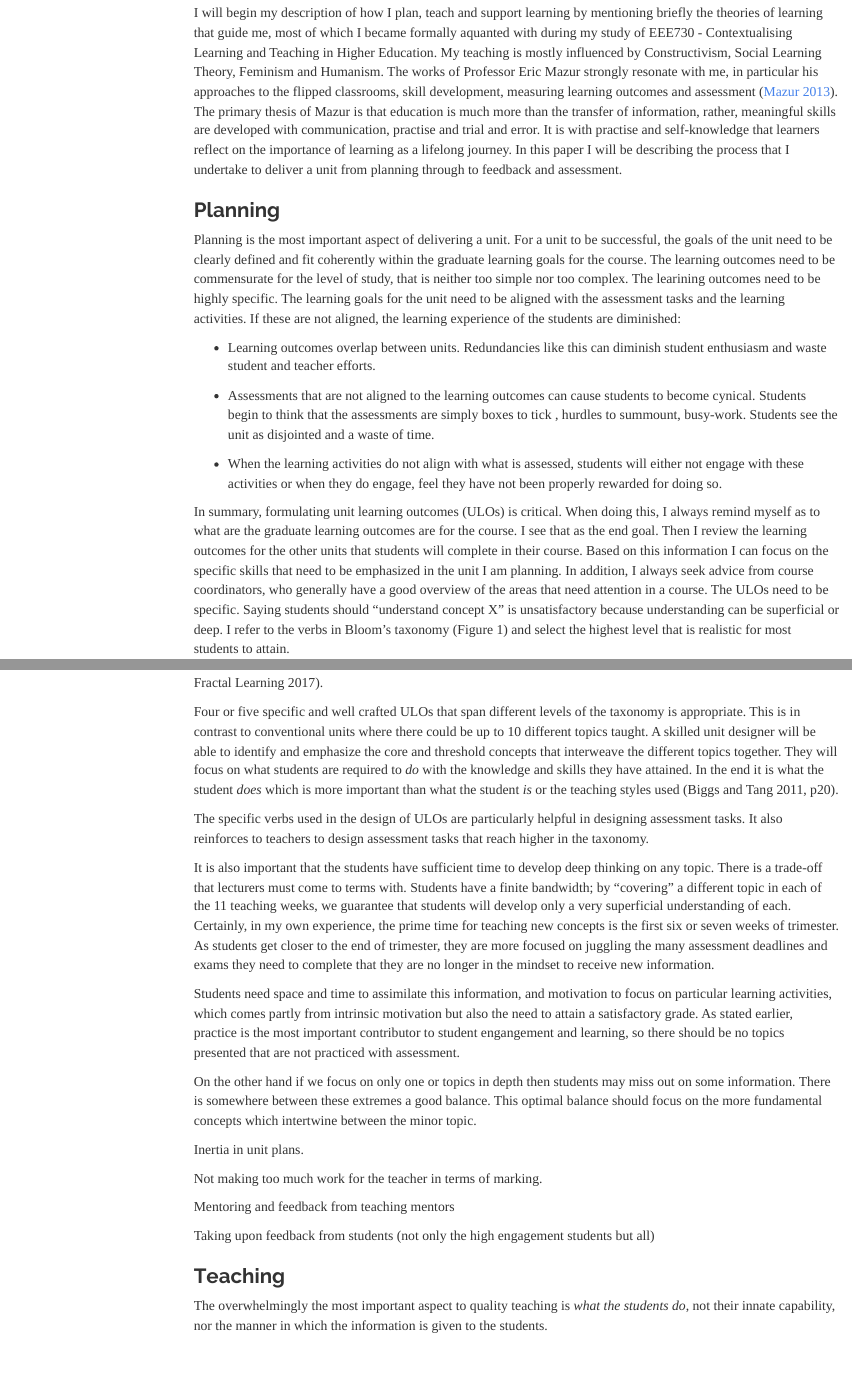
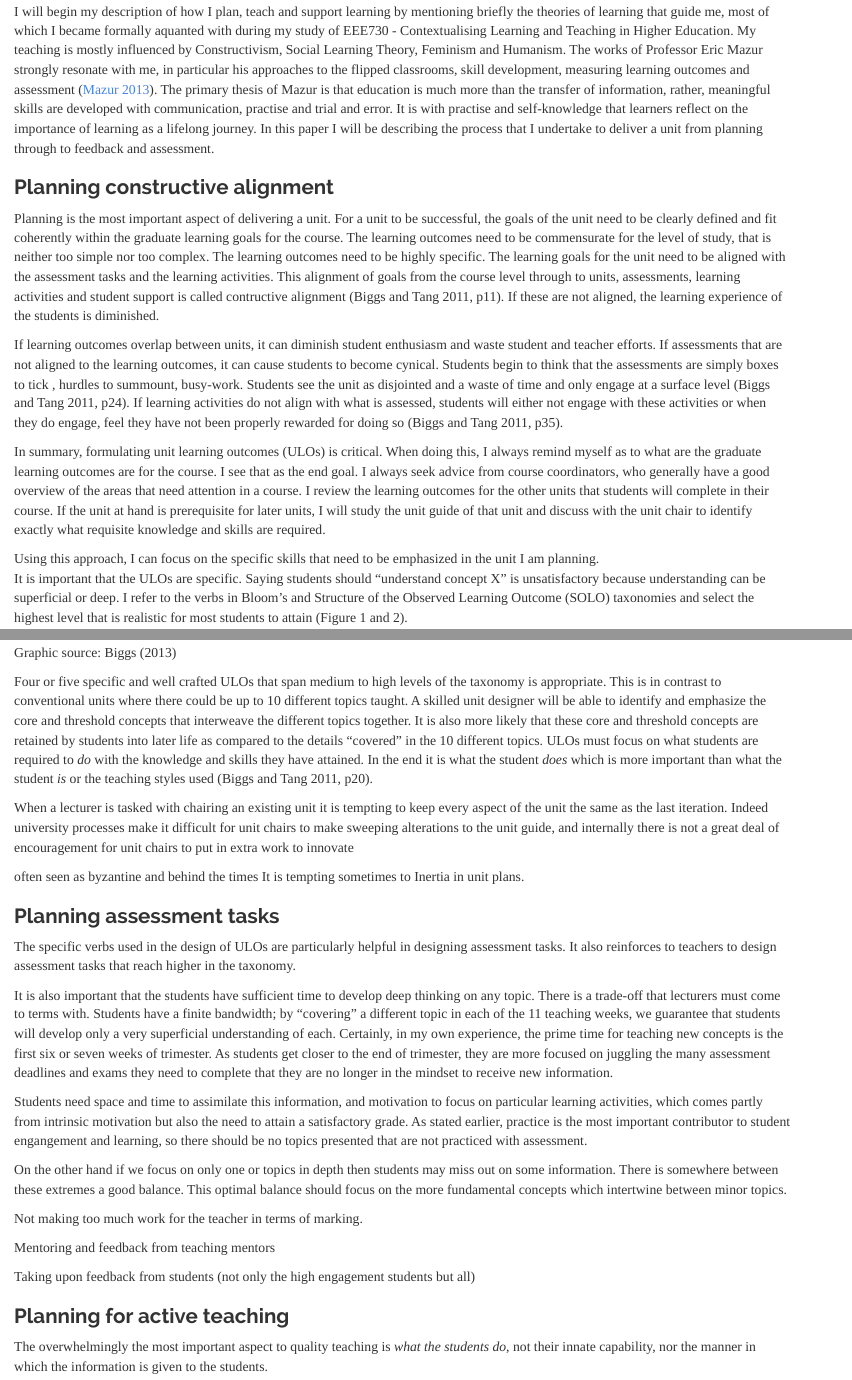
Before and after one commit to markziemann/gche, an R Markdown document (MZiemann EEE740 Assessment 1.Rmd): the page in a window 1100 px wide, from 260 px down before the commit and from 370 px down after it, so that both start at the same text, and a second part further down, joined at a grey line. Rendered offline with R 4.5, knitr and Pandoc, with nearby package versions; menus at the side of the page are left out.

Commit message:
progress...

````diff
--- a/MZiemann EEE740 Assessment 1.Rmd
+++ b/MZiemann EEE740 Assessment 1.Rmd
@@ -6,7 +6,6 @@ output:
   html_document:
     theme: readable
     toc: true
-    toc_float: true
 ---
 
 ```{r setup, include=FALSE}
@@ -25,35 +24,35 @@ communication, practise and trial and error. It is with practise and self-knowle
 the importance of learning as a lifelong journey. In this paper I will be describing the process that I
 undertake to deliver a unit from planning through to feedback and assessment.
 
-### Planning
-
+### Planning constructive alignment
 Planning is the most important aspect of delivering a unit. For a unit to be successful, the goals of the
 unit need to be clearly defined and fit coherently within the graduate learning goals for the course.
 The learning outcomes need to be commensurate for the level of study, that is neither too simple nor too
-complex. The learining outcomes need to be highly specific. The learning goals for the unit need to be
-aligned with the assessment tasks and the learning activities.
-If these are not aligned, the learning experience of the students are diminished:
+complex. The learning outcomes need to be highly specific. The learning goals for the unit need to be
+aligned with the assessment tasks and the learning activities. This alignment of goals from the course level
+through to units, assessments, learning activities and student support is called contructive alignment
+(Biggs and Tang 2011, p11). If these are not aligned, the learning experience of the students is diminished.
 
-* Learning outcomes overlap between units. Redundancies like this can diminish student enthusiasm and waste
-student and teacher efforts.
-
-* Assessments that are not aligned to the learning outcomes can cause students to become cynical. Students
-begin to think that the assessments are simply boxes to tick , hurdles to summount, busy-work. Students see
-the unit as disjointed and a waste of time.
-
-* When the learning activities do not align with what is assessed, students will either not engage with these
-activities or when they do engage, feel they have not been properly rewarded for doing so.
+If learning outcomes overlap between units, it can diminish student enthusiasm and waste student and teacher
+efforts. If assessments that are not aligned to the learning outcomes, it can cause students to become cynical.
+Students begin to think that the assessments are simply boxes to tick , hurdles to summount, busy-work. Students
+see the unit as disjointed and a waste of time and only engage at a surface level (Biggs and Tang 2011, p24). If
+learning activities do not align with what is assessed, students will either not engage with these activities or
+when they do engage, feel they have not been properly rewarded for doing so
+(Biggs and Tang 2011, p35).
 
 In summary, formulating unit learning outcomes (ULOs) is critical. When doing this, I always remind myself
-as to what are the graduate learning outcomes are for the course. I see that as the end goal. Then I review the
-learning outcomes for the other units that students will complete in their course. Based on this information I
-can focus on the specific skills that need to be emphasized in the unit I am planning. In addition, I always
-seek advice from course coordinators, who generally have a good overview of the areas that need attention in a
-course. The ULOs need to be specific. Saying students should "understand concept X" is unsatisfactory because
-understanding can be superficial or deep. I refer to the verbs in Bloom's taxonomy (Figure 1) and select the
-highest level that is realistic for most students to attain.
+as to what are the graduate learning outcomes are for the course. I see that as the end goal. I always
+seek advice from course coordinators, who generally have a good overview of the areas that need attention
+in a course. I review the learning outcomes for the other units that students will complete in their course.
+If the unit at hand is prerequisite for later units, I will study the unit guide of that unit and discuss with the
+unit chair to identify exactly what requisite knowledge and skills are required.
+
+Using this approach, I can focus on the specific skills that need to be emphasized in the unit I am planning.
+It is important that the ULOs are specific. Saying students should "understand concept X" is unsatisfactory because
+understanding can be superficial or deep. I refer to the verbs in Bloom's and Structure of the
+Observed Learning Outcome (SOLO) taxonomies and select the highest level that is realistic for most students to attain (Figure 1 and 2).
 
 ![BloomsTax](blooms.png)
 Figure 1. Verbs from Bloom's taxonomy are useful in formulating well defined ULOs. Graphic source: Fractal Learning 2017).
 
-Four or five specific and well crafted ULOs that span different levels of the taxonomy is appropriate. This is
@@ -60,11 +62,26 @@ Four or five specific and well crafted ULOs that span different levels of the ta
+Four or five specific and well crafted ULOs that span medium to high levels of the taxonomy is appropriate. This is
 in contrast to conventional units where there could be up to 10 different topics taught. A skilled unit designer
 will be able to identify and emphasize the core and threshold concepts that interweave the different topics
-together. They will focus on what students are required to _do_ with the knowledge and skills they have
-attained. In the end it is what the student _does_ which is more important than what the student _is_ or the
-teaching styles used (Biggs and Tang 2011, p20).
+together. It is also more likely that these core and threshold concepts are retained by students into later life as
+compared to the details "covered" in the 10 different topics. ULOs must focus on what students are required to _do_
+with the knowledge and skills they have  attained. In the end it is what the student _does_ which is more important
+than what the student _is_ or the teaching styles used (Biggs and Tang 2011, p20).
+
+When a lecturer is tasked with chairing an existing unit it is tempting to keep every aspect of the unit the
+same as the last iteration. Indeed university processes make it difficult for unit chairs to make sweeping
+alterations to the unit guide, and internally there is not a great deal of encouragement for unit chairs to
+put in extra work to innovate
+
+often seen as byzantine and behind the times
+It is tempting sometimes to
+Inertia in unit plans.
+
+### Planning assessment tasks
 
 The specific verbs used in the design of ULOs are particularly helpful in designing assessment tasks. It also
 reinforces to teachers to design assessment tasks that reach higher in the taxonomy.
+
+
 
 It is also important that the students have sufficient time to develop deep thinking on any topic. There is
 a trade-off that lecturers must come to terms with. Students have a finite bandwidth; by "covering" a different
@@ -74,16 +91,17 @@ six or seven weeks of trimester. As students get closer to the end of trimester,
 juggling the many assessment deadlines and exams they need to complete that they are no longer in the mindset
 to receive new information.
 
-Students need space and time to assimilate this information, and motivation to focus on
-particular learning activities, which comes partly from intrinsic motivation but also the need to attain a
-satisfactory grade. As stated earlier, practice is the most important contributor to student engangement and
-learning, so there should be no topics presented that are not practiced with assessment.
+Students need space and time to assimilate this information, and motivation to focus on particular learning
+activities, which comes partly from intrinsic motivation but also the need to attain a satisfactory grade. As
+stated earlier, practice is the most important contributor to student engangement and learning, so there should be
+no topics presented that are not practiced with assessment.
 
 On the other hand if we focus on only one or topics in depth then students may miss out on some information.
 There is somewhere between these extremes a good balance. This optimal balance should focus on the more
-fundamental concepts which intertwine between the minor topic.
+fundamental concepts which intertwine between minor topics.
 
-Inertia in unit plans.
+
+
 
 Not making too much work for the teacher in terms of marking.
 
@@ -91,7 +109,7 @@ Mentoring and feedback from teaching mentors
 
 Taking upon feedback from students (not only the high engagement students but all)
 
-### Teaching
+### Planning for active teaching
 The overwhelmingly the most important aspect to quality teaching is _what the students do_,
 not their innate capability, nor the manner in which the information is given to the students.
 
````
Also changed, not shown: MZiemann EEE740 Assessment 1.Rmd (5 more changed lines).
